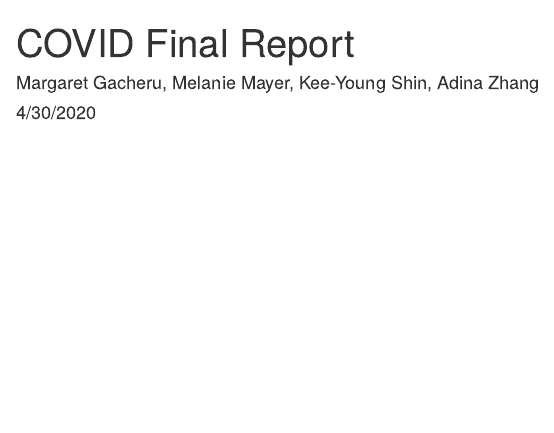
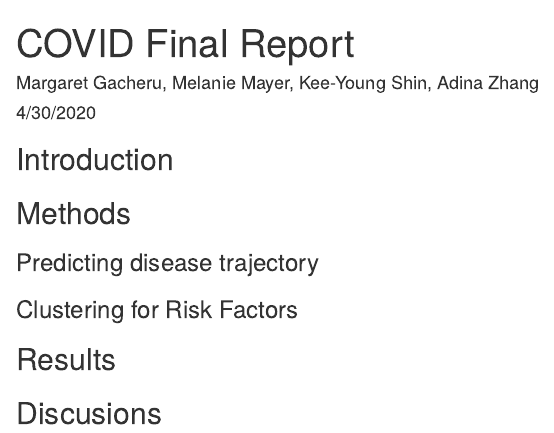
Before and after one commit to adinazeling/COVD-Project-3, an R Markdown document (final_report.Rmd): the page in a window 1100 px wide, from its top. Rendered offline with R 4.5, knitr and Pandoc, with nearby package versions.

Commit message:
report outline

````diff
--- a/final_report.Rmd
+++ b/final_report.Rmd
@@ -11,3 +11,15 @@ knitr::opts_chunk$set(echo = TRUE)
 library(tidyverse)
 require(drc)
 ```
+
+## Introduction
+
+## Methods
+
+### Predicting disease trajectory
+
+### Clustering for Risk Factors
+
+## Results
+
+## Discusions
````
